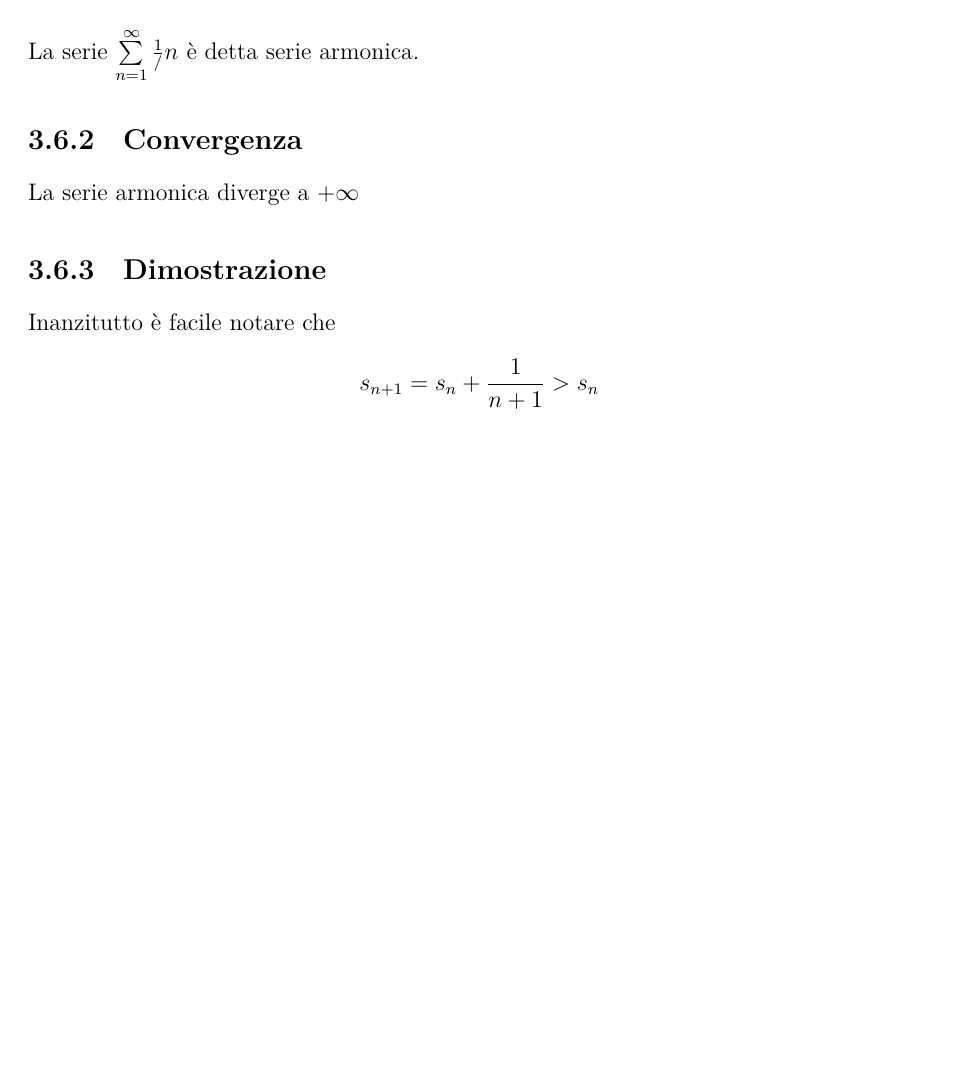
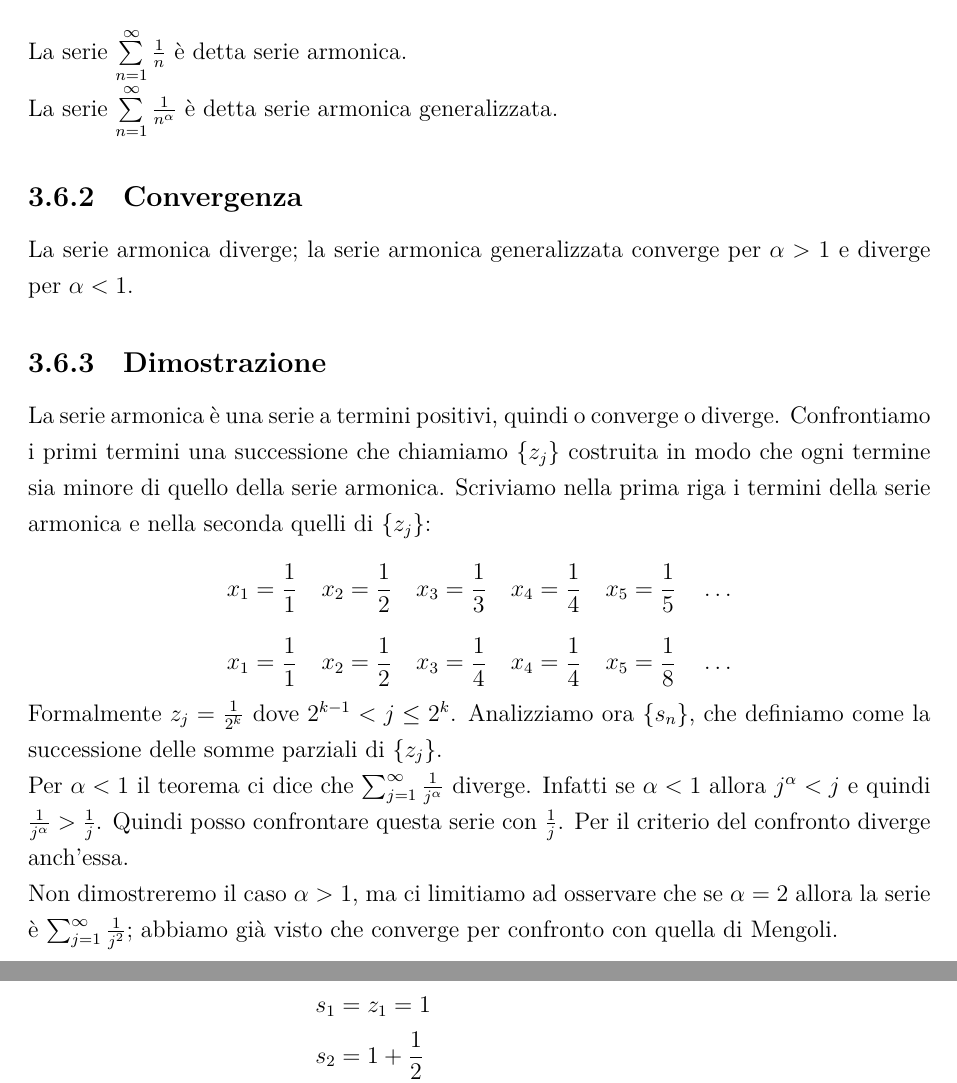
Before and after one commit to crisbal/Appunti-Unimib, a LaTeX book (Analisi/Riassunto/main.tex, which reads Analisi/Riassunto/3_Serie_Numeriche.tex): part of page 20 of 51 before the commit and two parts of pages 20 and 21 of 53 after it, the two joined at a grey line, cut so that both start at the same text, the shorter picture padded with empty space. Compiled offline with XeLaTeX.

Commit message:
Fix Finali

```diff
--- a/Analisi/Riassunto/3_Serie_Numeriche.tex
+++ b/Analisi/Riassunto/3_Serie_Numeriche.tex
@@ -140,12 +140,32 @@ Il secondo termine all'infinito tende a 0, quindi $s_{n} = 1$
 \section{Serie armonica}
 
 \subsection{Definizione}
-La serie $\serie{n=1}{\infty}\frac{1}/{n}$ è detta serie armonica.
+La serie $\serie{n=1}{\infty}\frac{1}{n}$ è detta serie armonica.
+
+La serie $\serie{n=1}{\infty}\frac{1}{n^\alpha}$ è detta serie armonica generalizzata.
 
 \subsection{Convergenza}
-La serie armonica diverge a $+\infty$
+La serie armonica diverge; la serie armonica generalizzata converge per $\alpha > 1$ e diverge per $\alpha < 1$.
 
 \subsection{Dimostrazione}
-Inanzitutto è facile notare che $$s_{n+1}=s_n+\frac{1}{n+1} > s_n$$
+La serie armonica è una serie a termini positivi, quindi o converge o diverge. Confrontiamo i primi termini una successione che chiamiamo $\{z_j\}$ costruita in modo che ogni termine sia minore di quello della serie armonica. Scriviamo nella prima riga i termini della serie armonica e nella seconda quelli di $\{z_j\}$:
+\begin{equation*}
+x_1 = \frac{1}{1} \quad x_2 = \frac{1}{2} \quad x_3 = \frac{1}{3} \quad x_4 = \frac{1}{4} \quad x_5 = \frac{1}{5} \quad \ldots
+\end{equation*}
+\begin{equation*}
+x_1 = \frac{1}{1} \quad x_2 = \frac{1}{2} \quad x_3 = \frac{1}{4} \quad x_4 = \frac{1}{4} \quad x_5 = \frac{1}{8} \quad \ldots
+\end{equation*}
 
-????
+Formalmente $z_j = \frac{1}{2^k}$ dove $2^{k-1} < j \le 2^k$. Analizziamo ora $\{s_n\}$, che definiamo come la successione delle somme parziali di $\{z_j\}$.
+
+Per $\alpha < 1$ il teorema ci dice che $\sum_{j=1}^\infty \frac{1}{j^\alpha}$ diverge. Infatti se $\alpha < 1$ allora $j^\alpha < j$ e quindi $\frac{1}{j^\alpha} > \frac{1}{j}$. Quindi posso confrontare questa serie con $\frac{1}{j}$. Per il criterio del confronto diverge anch'essa.
+
+Non dimostreremo il caso $\alpha > 1$, ma ci limitiamo ad osservare che se $\alpha = 2$ allora la serie è $\sum_{j=1}^\infty \frac{1}{j^2}$; abbiamo già visto che converge per confronto con quella di Mengoli.
+
+
+\begin{align*}
+s_1 &= z_1 = 1 \\
+s_2 &= 1 + \frac{1}{2} \\
+s_4 &= 1 + \frac{1}{2} + 2 \cdot \left(\frac{1}{4}\right) \\
+s_8 &= 1 + \frac{1}{2} + 2 \cdot \left(\frac{1}{4}\right) + 4 \cdot \left(\frac{1}{8}\right)\\
+\end{align*}
```
Also changed, not shown: Analisi/Riassunto/5_Derivate.tex (+3 -3 lines), Analisi/Riassunto/3_Serie_Numeriche.tex (26 more changed lines).
